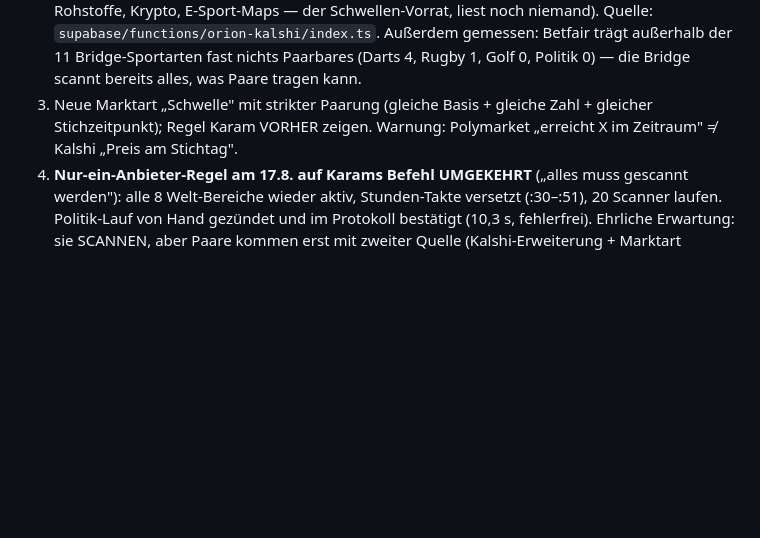
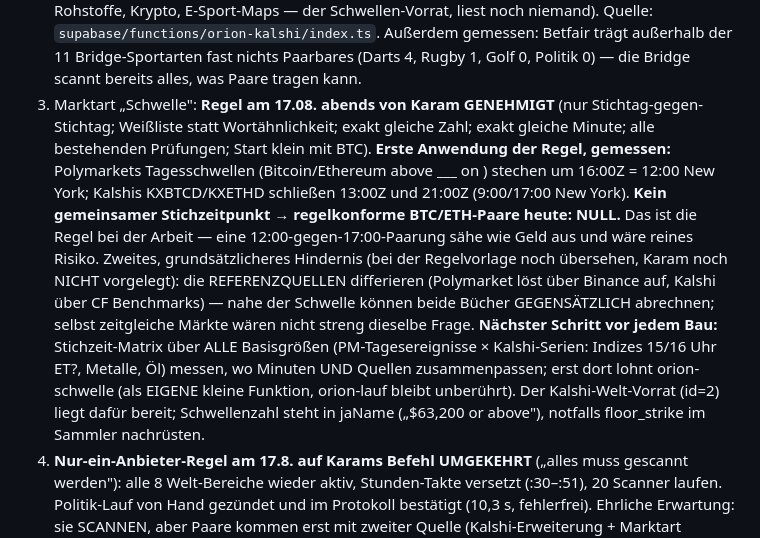
Before and after one commit to Harryclaude-hub/orion-panel-pro, a Markdown page: bridge/UEBERGABE-BRIDGE.md, the part around the change. Rendered like a GitHub page; blank space fills up the shorter version.

Commit message:
Schwelle: Regel genehmigt, erste Anwendung gemessen - Stichzeiten decken sich nicht
PM-Tagesschwellen stechen 12:00 New York, Kalshi KXBTCD/KXETHD 9:00 und
17:00 - regelkonforme BTC/ETH-Paare heute null. Dazu neu erkannt: die
Referenzquellen differieren (Binance vs CF Benchmarks) - nahe der
Schwelle koennten beide Buecher gegensaetzlich abrechnen. Naechster
Schritt: Stichzeit-Matrix ueber alle Basisgroessen, erst dann
orion-schwelle als eigene Funktion bauen.

Co-Authored-By: Claude Fable 5 <noreply@anthropic.com>

```diff
--- a/bridge/UEBERGABE-BRIDGE.md
+++ b/bridge/UEBERGABE-BRIDGE.md
@@ -174,9 +174,28 @@ bevor sie baut. Kontext dazu:
    gemessen: Betfair trägt außerhalb der 11 Bridge-Sportarten fast
    nichts Paarbares (Darts 4, Rugby 1, Golf 0, Politik 0) — die Bridge
    scannt bereits alles, was Paare tragen kann.
-3. Neue Marktart „Schwelle" mit strikter Paarung (gleiche Basis + gleiche
-   Zahl + gleicher Stichzeitpunkt); Regel Karam VORHER zeigen. Warnung:
-   Polymarket „erreicht X im Zeitraum" ≠ Kalshi „Preis am Stichtag".
+3. Marktart „Schwelle": **Regel am 17.08. abends von Karam GENEHMIGT**
+   (nur Stichtag-gegen-Stichtag; Weißliste statt Wortähnlichkeit; exakt
+   gleiche Zahl; exakt gleiche Minute; alle bestehenden Prüfungen;
+   Start klein mit BTC). **Erste Anwendung der Regel, gemessen:**
+   Polymarkets Tagesschwellen (Bitcoin/Ethereum above ___ on <Tag>)
+   stechen um 16:00Z = 12:00 New York; Kalshis KXBTCD/KXETHD schließen
+   13:00Z und 21:00Z (9:00/17:00 New York). **Kein gemeinsamer
+   Stichzeitpunkt → regelkonforme BTC/ETH-Paare heute: NULL.** Das ist
+   die Regel bei der Arbeit — eine 12:00-gegen-17:00-Paarung sähe wie
+   Geld aus und wäre reines Risiko. Zweites, grundsätzlicheres
+   Hindernis (bei der Regelvorlage noch übersehen, Karam noch NICHT
+   vorgelegt): die REFERENZQUELLEN differieren (Polymarket löst über
+   Binance auf, Kalshi über CF Benchmarks) — nahe der Schwelle können
+   beide Bücher GEGENSÄTZLICH abrechnen; selbst zeitgleiche Märkte
+   wären nicht streng dieselbe Frage. **Nächster Schritt vor jedem
+   Bau:** Stichzeit-Matrix über ALLE Basisgrößen (PM-Tagesereignisse ×
+   Kalshi-Serien: Indizes 15/16 Uhr ET?, Metalle, Öl) messen, wo
+   Minuten UND Quellen zusammenpassen; erst dort lohnt orion-schwelle
+   (als EIGENE kleine Funktion, orion-lauf bleibt unberührt). Der
+   Kalshi-Welt-Vorrat (id=2) liegt dafür bereit; Schwellenzahl steht
+   in jaName („$63,200 or above"), notfalls floor_strike im Sammler
+   nachrüsten.
 4. **Nur-ein-Anbieter-Regel am 17.8. auf Karams Befehl UMGEKEHRT**
    („alles muss gescannt werden"): alle 8 Welt-Bereiche wieder aktiv,
    Stunden-Takte versetzt (:30–:51), 20 Scanner laufen. Politik-Lauf
```
